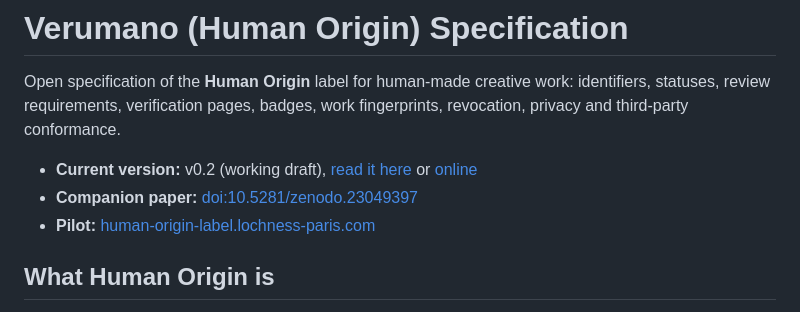
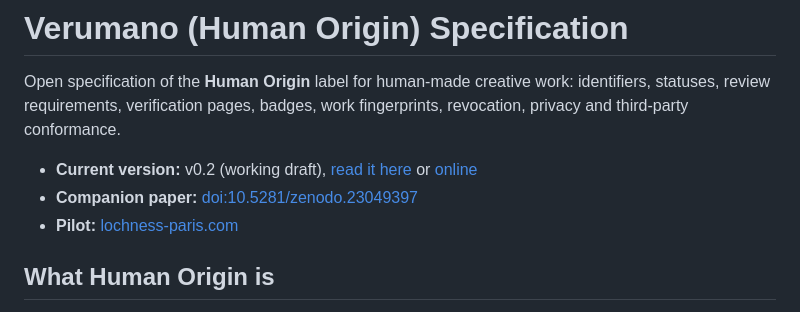
Before and after one commit to spiritracking-arch/human-origin-label-nope-ai, a Markdown page: README.md, the part around the change. Drawn GitHub-style.

```diff
--- a/README.md
+++ b/README.md
@@ -4,7 +4,7 @@ Open specification of the **Human Origin** label for human-made creative work: i
 
 - **Current version:** v0.2 (working draft), [read it here](human-origin-specification.md) or [online](https://human-origin-label.lochness-paris.com/spec/)
 - **Companion paper:** [doi:10.5281/zenodo.23049397](https://doi.org/10.5281/zenodo.23049397)
-- **Pilot:** [human-origin-label.lochness-paris.com](https://human-origin-label.lochness-paris.com/)
+- **Pilot:** [lochness-paris.com](https://lochness-paris.com/verumano/)
 
 ## What Human Origin is
 
```
